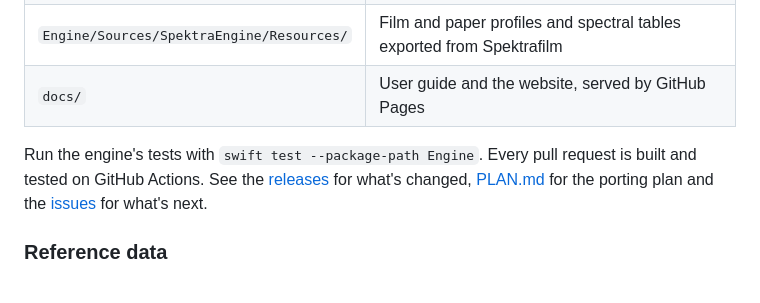
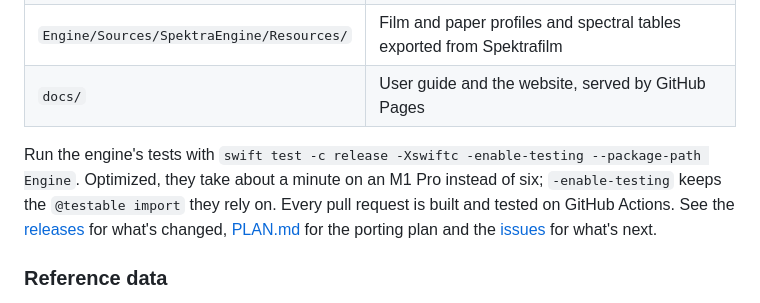
Before and after one commit to nainajnahO/SpektraMac, a Markdown page: README.md, the part around the change. Drawn GitHub-style.

Commit message:
Run the engine's tests optimized in the README (#221)
Built in debug, the parity tests spend about 6 minutes on an M1 Pro in
unoptimized array loops; built with -c release they take about 1. The
tests' @testable import needs -Xswiftc -enable-testing in release.

Co-authored-by: Claude Opus 5.5 <noreply@anthropic.com>

```diff
--- a/README.md
+++ b/README.md
@@ -124,10 +124,11 @@ There's no download yet. You need macOS 26.5 or newer and [Xcode 27](https://dev
 | `Engine/Sources/SpektraEngine/Resources/` | Film and paper profiles and spectral tables exported from Spektrafilm |
 | `docs/` | User guide and the website, served by GitHub Pages |
 
-Run the engine's tests with `swift test --package-path Engine`. Every pull request is built and tested on GitHub
-Actions. See the [releases](https://github.com/nainajnahO/SpektraMac/releases) for what's changed,
-[PLAN.md](PLAN.md) for the porting plan and the [issues](https://github.com/nainajnahO/SpektraMac/issues) for what's
-next.
+Run the engine's tests with `swift test -c release -Xswiftc -enable-testing --package-path Engine`. Optimized, they
+take about a minute on an M1 Pro instead of six; `-enable-testing` keeps the `@testable import` they rely on. Every
+pull request is built and tested on GitHub Actions. See the [releases](https://github.com/nainajnahO/SpektraMac/releases)
+for what's changed, [PLAN.md](PLAN.md) for the porting plan and the
+[issues](https://github.com/nainajnahO/SpektraMac/issues) for what's next.
 
 ### Reference data
 
```
